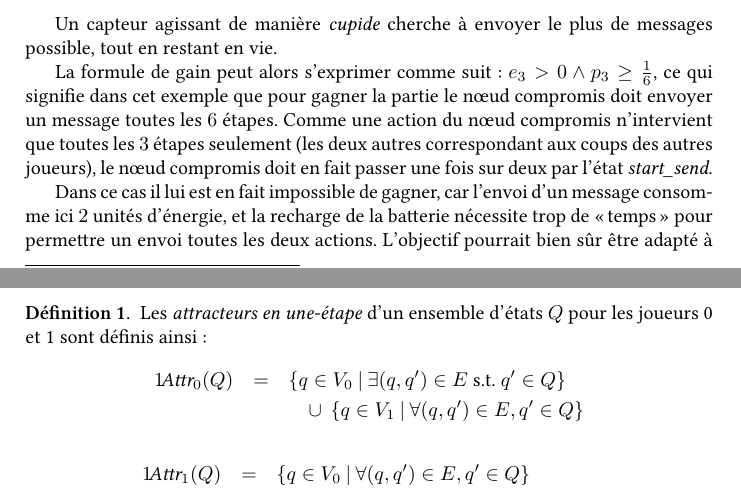
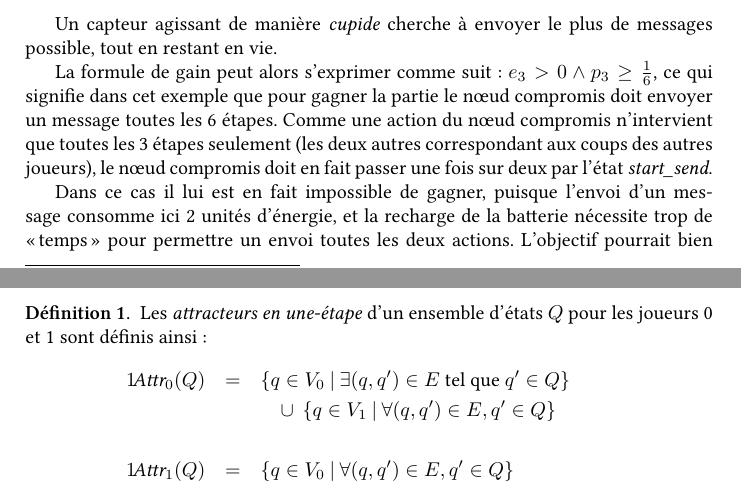
Before and after one commit to Qeole/PhD, a LaTeX thesis (src/master.tex, which reads src/Main/Jeux/example.tex, src/Main/Jeux/resolution.tex, src/Preamble/macros.tex): two parts of pages 140 and 146 of 178, joined at a grey line, cut so that both start at the same text. Compiled offline with XeLaTeX; a missing font is replaced by an installed copy or a similar font.

Commit message:
Details in ThJeux

```diff
--- a/src/Main/Jeux/example.tex
+++ b/src/Main/Jeux/example.tex
@@ -74,11 +74,11 @@ Le choix de la condition à retenir dépend du but que cherche à atteindre le n
         \subsubsection{Comportement cupide}
 Un capteur agissant de manière \emph{cupide} cherche à envoyer le plus de messages possible, tout en restant en vie.
 
-La formule de gain peut alors s'exprimer comme suit: $e_3 > 0 \wedge p_3 \geq \frac16$, ce qui signifie dans cet exemple que pour gagner la partie le nœud compromis doit envoyer un message toutes les $6$ étapes.
-Comme une action du nœud compromis n'intervient que toutes les $3$ étapes seulement (les deux autres correspondant aux coups des autres joueurs), le nœud compromis doit en fait passer une fois sur deux par l'état \emph{start\_send}.
+La formule de gain peut alors s'exprimer comme suit: $e_3 > 0 \wedge p_3 \geq \frac16$, ce qui signifie dans cet exemple que pour gagner la partie le nœud compromis doit envoyer un message toutes les 6~étapes.
+Comme une action du nœud compromis n'intervient que toutes les 3~étapes seulement (les deux autres correspondant aux coups des autres joueurs), le nœud compromis doit en fait passer une fois sur deux par l'état \emph{start\_send}.
 
-Dans ce cas il lui est en fait impossible de gagner, car l'envoi d'un message consom\-me ici $2$ unités d'énergie, et la recharge de la batterie nécessite trop de «temps» pour permettre un envoi toutes les deux actions.
-L'objectif pourrait bien sûr être adapté à une autre définition d'un comportement «cupide»: nous pourrions considérer, par exemple, que l'envoi d'un message toutes les $15$ étapes peut remplir l'objectif d'un nœud cupide.
+Dans ce cas il lui est en fait impossible de gagner, puisque l'envoi d'un message consomme ici 2~unités d'énergie, et la recharge de la batterie nécessite trop de «temps» pour permettre un envoi toutes les deux actions.
+L'objectif pourrait bien sûr être adapté à une autre définition d'un comportement «cupide»: nous pourrions considérer, par exemple, que l'envoi d'un message toutes les 15~étapes peut remplir l'objectif d'un nœud cupide.
 
         \subsubsection{Comportement destructeur}
 Un capteur se comportant de façon \emph{destructrice} cherche à rendre le réseau inutilisable, par exemple en agissant de telle façon que tous les nœuds épuisent leur batterie: son but est alos de demeurer le dernier nœud en état de marche dans le réseau.
--- a/src/Main/Jeux/resolution.tex
+++ b/src/Main/Jeux/resolution.tex
@@ -189,14 +189,11 @@ Dans les jeux à deux joueurs, il est courant de faire appel à la notion d'\emp
 \begin{definition}
 Les \emph{attracteurs en une-étape} d'un ensemble d'états $Q$ pour les joueurs~0 et~1 sont définis ainsi:
 \begin{eqnarray*}
-1\!\attractor{0}(Q) &=& \left\{q \in V_0 \mmid \exists (q,q') \in E \textrm{ s.t. } q' \in Q \right\}
-\\&&\quad
-\cup \;\left\{q \in V_1 \mmid \forall (q,q') \in E, q' \in Q \right\}
-\end{eqnarray*}
-\begin{eqnarray*}
-1\!\attractor{1}(Q) &=& \left\{q \in V_0 \mmid \forall (q,q') \in E, q' \in Q \right\}
-\\&&\quad
-\cup \;\left\{q \in V_1 \mmid \exists (q,q') \in E \textrm{ s.t. } q' \in Q \right\}
+1\!\attractor{0}(Q) & = & \left\{q \in V_0 \mmid \exists (q,q') \in E \textrm{ tel que } q' \in Q \right\}              \\
+                    &   & \quad\cup \;\left\{q \in V_1 \mmid \forall (q,q') \in E, q' \in Q \right\}                 \\
+                    &   &                                                                                            \\
+1\!\attractor{1}(Q) & = & \left\{q \in V_0 \mmid \forall (q,q') \in E, q' \in Q \right\}                             \\
+                    &   & \quad \cup \;\left\{q \in V_1 \mmid \exists (q,q') \in E \textrm{ tel que } q' \in Q \right\}
 \end{eqnarray*}
 Les \emph{attracteurs} pour le \jo (respectivement pour le \ji) d'un ensemble $Q$ d'états sont les points fixes des attracteurs en une-étape, en partant de $Q$: pour $i \in \{0,1\}$, \[\attractor{i}(Q) = \bigcup_{j \in \N} \left(1\!\attractor{i}\right)^j(Q)\]
 \end{definition}
--- a/src/Preamble/macros.tex
+++ b/src/Preamble/macros.tex
@@ -150,7 +150,7 @@
 \m@kemathtxt{payoff}
 \m@kemathtxt{val}
 \m@kemathtxt{energ}
-\m@kemathtxt{outcome}
+\m@kemathtxt{issue}
 % Autres
 \newcommand{\mmid}{\:\middle|\:}
 \newcommand{\attractor}[1]{\ensuremath{\textit{Attr}_{#1}}}
```
Also changed, not shown: src/Main/Jeux/model.tex (+3 -3 lines), src/Main/Jeux/resolution.tex (10 more changed lines).
